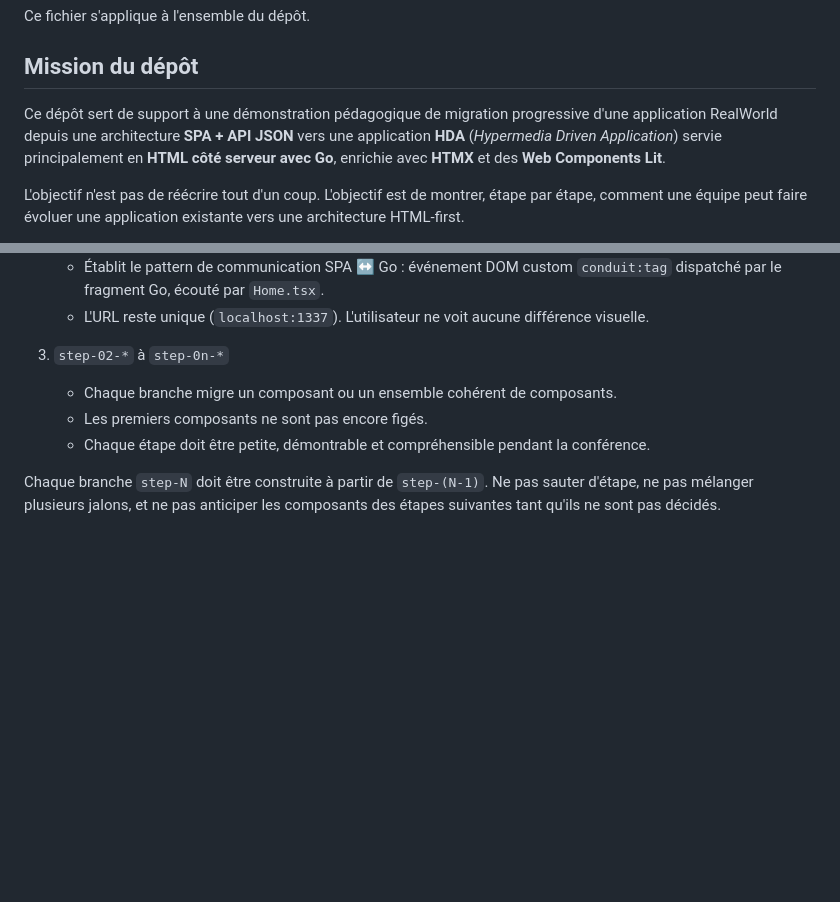
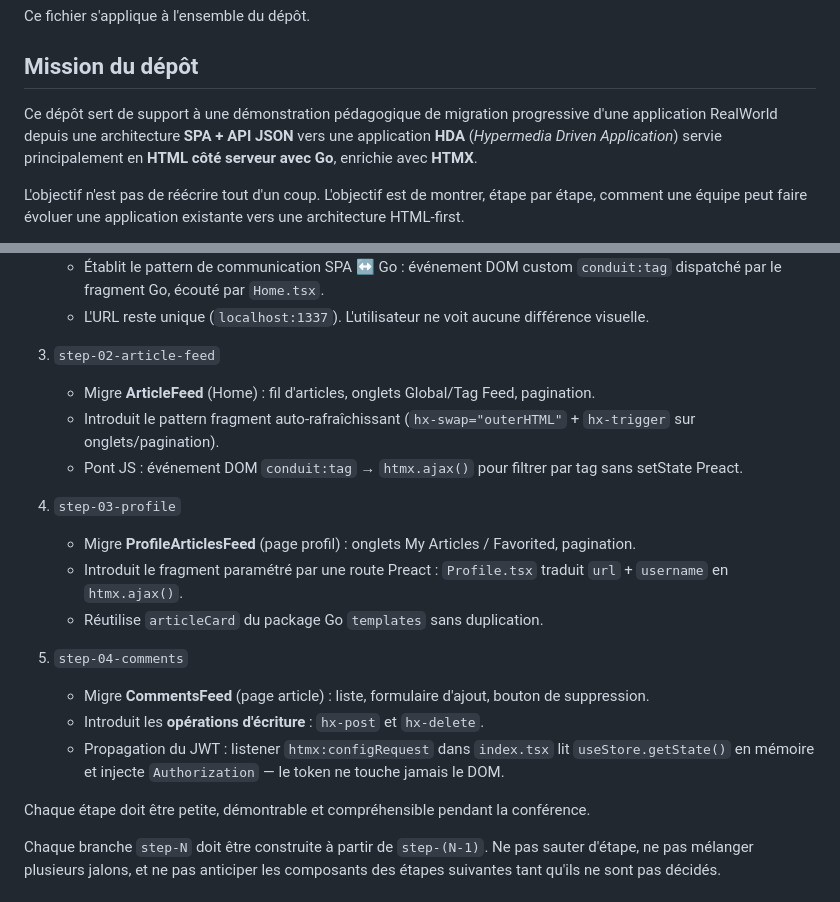
Before and after one commit to StephaneTrebel/htmx-de-maniere-simplix, a Markdown page: AGENTS.md, 2 parts joined by grey strips. Rendered like a GitHub page; blank space fills up the shorter version.

Commit message:
docs: sync AGENTS.md from step-04-comments
Signed-off-by: Thomas Labarussias <issif+github@gadz.org>

```diff
--- a/AGENTS.md
+++ b/AGENTS.md
@@ -4,7 +4,7 @@ Ce fichier s'applique à l'ensemble du dépôt.
 
 ## Mission du dépôt
 
-Ce dépôt sert de support à une démonstration pédagogique de migration progressive d'une application RealWorld depuis une architecture **SPA + API JSON** vers une application **HDA** (*Hypermedia Driven Application*) servie principalement en **HTML côté serveur avec Go**, enrichie avec **HTMX** et des **Web Components Lit**.
+Ce dépôt sert de support à une démonstration pédagogique de migration progressive d'une application RealWorld depuis une architecture **SPA + API JSON** vers une application **HDA** (*Hypermedia Driven Application*) servie principalement en **HTML côté serveur avec Go**, enrichie avec **HTMX**.
 
 L'objectif n'est pas de réécrire tout d'un coup. L'objectif est de montrer, étape par étape, comment une équipe peut faire évoluer une application existante vers une architecture HTML-first.
 
@@ -39,10 +39,22 @@ La migration applicative est une pile stricte et linéaire de branches :
    - Établit le pattern de communication SPA ↔ Go : événement DOM custom `conduit:tag` dispatché par le fragment Go, écouté par `Home.tsx`.
    - L'URL reste unique (`localhost:1337`). L'utilisateur ne voit aucune différence visuelle.
 
-3. `step-02-*` à `step-0n-*`
-   - Chaque branche migre un composant ou un ensemble cohérent de composants.
-   - Les premiers composants ne sont pas encore figés.
-   - Chaque étape doit être petite, démontrable et compréhensible pendant la conférence.
+3. `step-02-article-feed`
+   - Migre **ArticleFeed** (Home) : fil d'articles, onglets Global/Tag Feed, pagination.
+   - Introduit le pattern fragment auto-rafraîchissant (`hx-swap="outerHTML"` + `hx-trigger` sur onglets/pagination).
+   - Pont JS : événement DOM `conduit:tag` → `htmx.ajax()` pour filtrer par tag sans setState Preact.
+
+4. `step-03-profile`
+   - Migre **ProfileArticlesFeed** (page profil) : onglets My Articles / Favorited, pagination.
+   - Introduit le fragment paramétré par une route Preact : `Profile.tsx` traduit `url` + `username` en `htmx.ajax()`.
+   - Réutilise `articleCard` du package Go `templates` sans duplication.
+
+5. `step-04-comments`
+   - Migre **CommentsFeed** (page article) : liste, formulaire d'ajout, bouton de suppression.
+   - Introduit les **opérations d'écriture** : `hx-post` et `hx-delete`.
+   - Propagation du JWT : listener `htmx:configRequest` dans `index.tsx` lit `useStore.getState()` en mémoire et injecte `Authorization` — le token ne touche jamais le DOM.
+
+Chaque étape doit être petite, démontrable et compréhensible pendant la conférence.
 
 Chaque branche `step-N` doit être construite à partir de `step-(N-1)`. Ne pas sauter d'étape, ne pas mélanger plusieurs jalons, et ne pas anticiper les composants des étapes suivantes tant qu'ils ne sont pas décidés.
 
```
